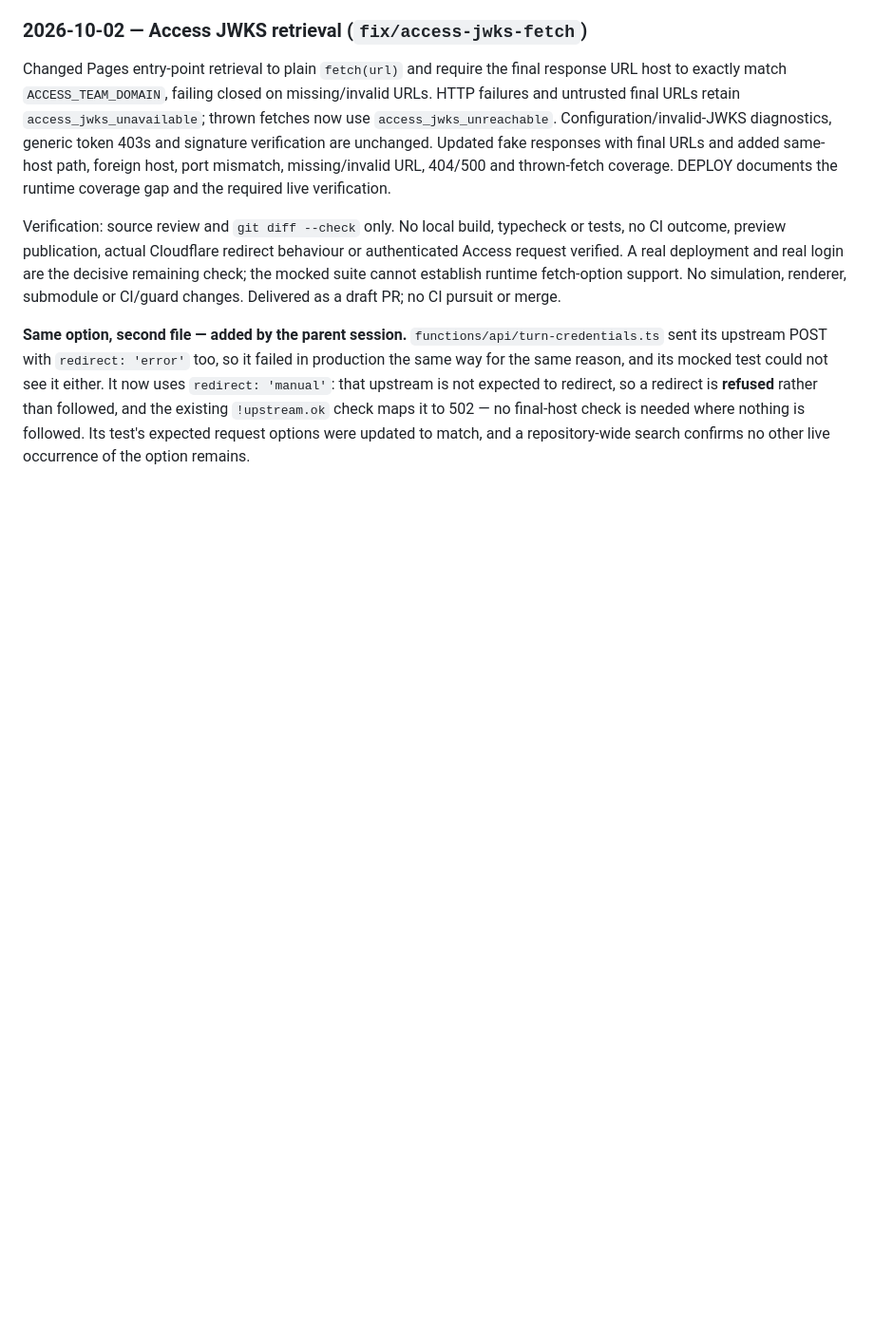
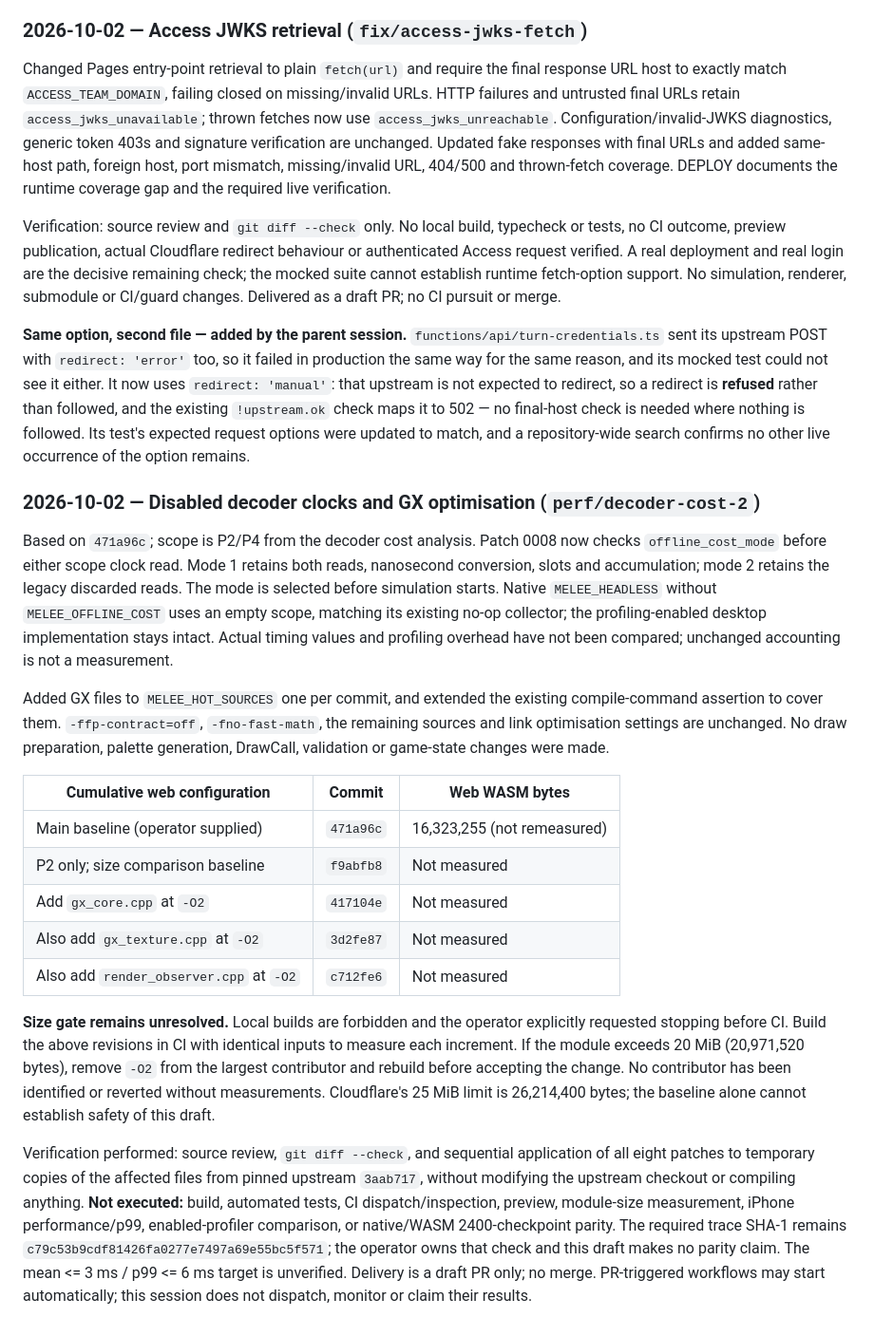
Before and after one commit to isDemetrio/melee-web, a Markdown page: docs/PROGRESS.md, the part around the change. Shown at 95% size. Rendered like a GitHub page; blank space fills up the shorter version.

Commit message:
docs: record decoder optimisation steps and pending validation

```diff
--- a/docs/PROGRESS.md
+++ b/docs/PROGRESS.md
@@ -1739,3 +1739,44 @@ is not expected to redirect, so a redirect is **refused** rather than followed,
 `!upstream.ok` check maps it to 502 — no final-host check is needed where nothing is followed. Its
 test's expected request options were updated to match, and a repository-wide search confirms no
 other live occurrence of the option remains.
+
+### 2026-10-02 — Disabled decoder clocks and GX optimisation (`perf/decoder-cost-2`)
+
+Based on `471a96c`; scope is P2/P4 from the decoder cost analysis. Patch 0008 now
+checks `offline_cost_mode` before either scope clock read. Mode 1 retains both reads,
+nanosecond conversion, slots and accumulation; mode 2 retains the legacy discarded
+reads. The mode is selected before simulation starts. Native `MELEE_HEADLESS` without
+`MELEE_OFFLINE_COST` uses an empty scope, matching its existing no-op collector;
+the profiling-enabled desktop implementation stays intact. Actual timing values and
+profiling overhead have not been compared; unchanged accounting is not a measurement.
+
+Added GX files to `MELEE_HOT_SOURCES` one per commit, and extended the existing
+compile-command assertion to cover them. `-ffp-contract=off`, `-fno-fast-math`, the
+remaining sources and link optimisation settings are unchanged. No draw preparation,
+palette generation, DrawCall, validation or game-state changes were made.
+
+| Cumulative web configuration | Commit | Web WASM bytes |
+| --- | --- | --- |
+| Main baseline (operator supplied) | `471a96c` | 16,323,255 (not remeasured) |
+| P2 only; size comparison baseline | `f9abfb8` | Not measured |
+| Add `gx_core.cpp` at `-O2` | `417104e` | Not measured |
+| Also add `gx_texture.cpp` at `-O2` | `3d2fe87` | Not measured |
+| Also add `render_observer.cpp` at `-O2` | `c712fe6` | Not measured |
+
+**Size gate remains unresolved.** Local builds are forbidden and the operator explicitly
+requested stopping before CI. Build the above revisions in CI with identical inputs to
+measure each increment. If the module exceeds 20 MiB (20,971,520 bytes), remove `-O2`
+from the largest contributor and rebuild before accepting the change. No contributor
+has been identified or reverted without measurements. Cloudflare's 25 MiB limit is
+26,214,400 bytes; the baseline alone cannot establish safety of this draft.
+
+Verification performed: source review, `git diff --check`, and sequential application
+of all eight patches to temporary copies of the affected files from pinned upstream
+`3aab717`, without modifying the upstream checkout or compiling anything.
+**Not executed:** build, automated tests, CI dispatch/inspection, preview, module-size
+measurement, iPhone performance/p99, enabled-profiler comparison, or native/WASM
+2400-checkpoint parity. The required trace SHA-1 remains
+`c79c53b9cdf81426fa0277e7497a69e55bc5f571`; the operator owns that check and this draft
+makes no parity claim. The mean <= 3 ms / p99 <= 6 ms target is unverified.
+Delivery is a draft PR only; no merge. PR-triggered workflows may start automatically;
+this session does not dispatch, monitor or claim their results.
```
